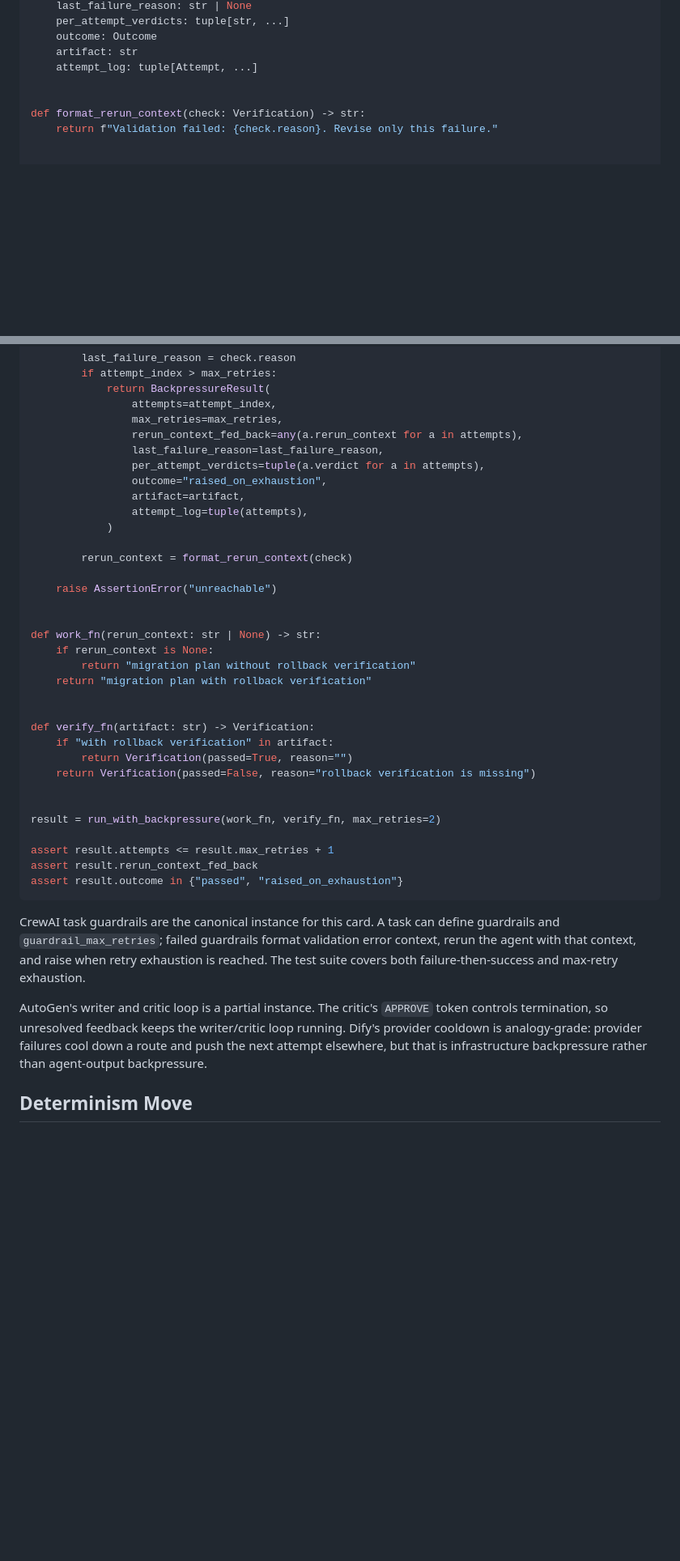
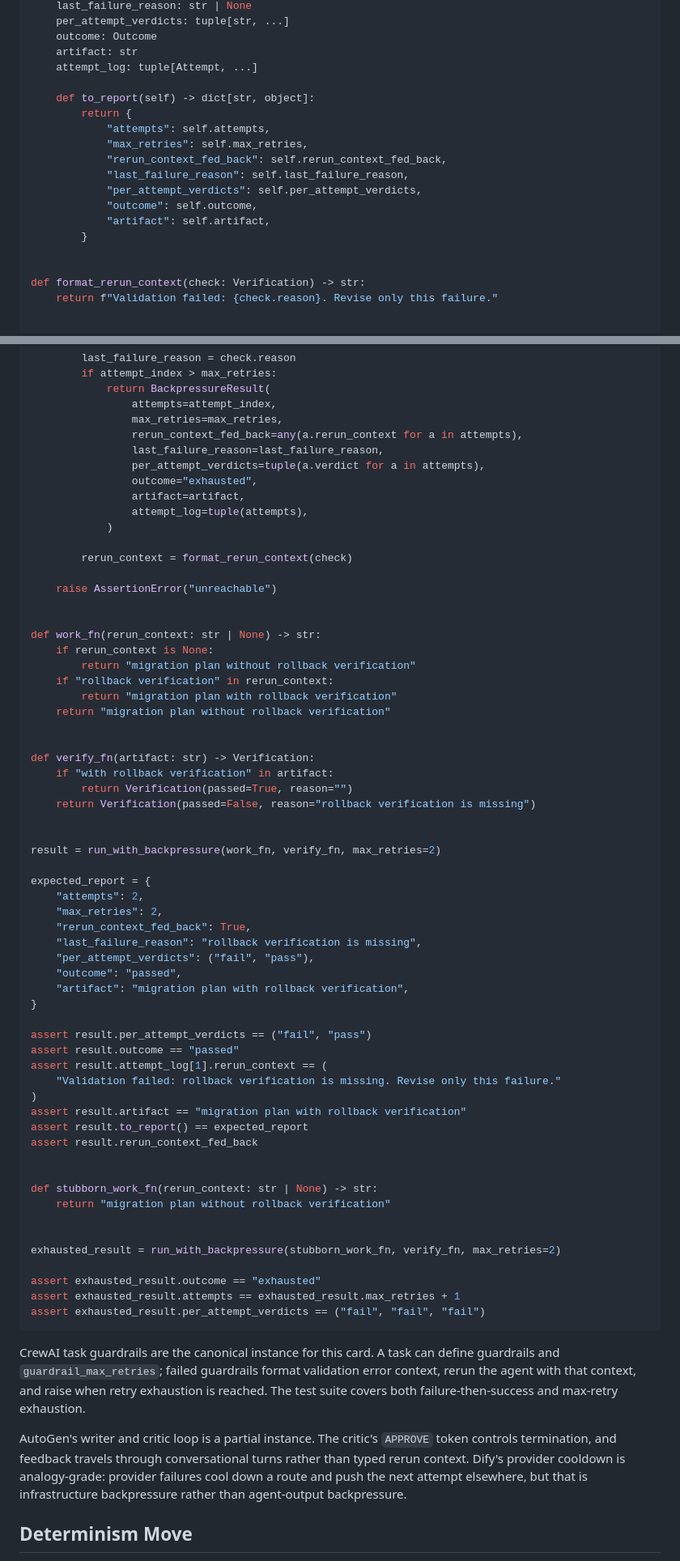
Before and after one commit to verificationdesign/verificationdesign, a Markdown page: ai-design-patterns/cards/backpressure.md, 2 parts joined by grey strips. Shown at 81% size. Drawn GitHub-style; blank space fills up the shorter version.

Commit message:
Harden backpressure card (Tier-2): honest exhausted outcome, consumed feedback, two-sided demo
Co-Authored-By: Claude Fable 5 <noreply@anthropic.com>

````diff
--- a/ai-design-patterns/cards/backpressure.md
+++ b/ai-design-patterns/cards/backpressure.md
@@ -105,6 +105,17 @@ class BackpressureResult:
     outcome: Outcome
     artifact: str
     attempt_log: tuple[Attempt, ...]
+
+    def to_report(self) -> dict[str, object]:
+        return {
+            "attempts": self.attempts,
+            "max_retries": self.max_retries,
+            "rerun_context_fed_back": self.rerun_context_fed_back,
+            "last_failure_reason": self.last_failure_reason,
+            "per_attempt_verdicts": self.per_attempt_verdicts,
+            "outcome": self.outcome,
+            "artifact": self.artifact,
+        }
 
 
 def format_rerun_context(check: Verification) -> str:
@@ -149,7 +160,7 @@ def run_with_backpressure(work_fn, verify_fn, max_retries: int) -> BackpressureR
                 rerun_context_fed_back=any(a.rerun_context for a in attempts),
                 last_failure_reason=last_failure_reason,
                 per_attempt_verdicts=tuple(a.verdict for a in attempts),
-                outcome="raised_on_exhaustion",
+                outcome="exhausted",
                 artifact=artifact,
                 attempt_log=tuple(attempts),
             )
@@ -162,7 +173,9 @@ def run_with_backpressure(work_fn, verify_fn, max_retries: int) -> BackpressureR
 def work_fn(rerun_context: str | None) -> str:
     if rerun_context is None:
         return "migration plan without rollback verification"
-    return "migration plan with rollback verification"
+    if "rollback verification" in rerun_context:
+        return "migration plan with rollback verification"
+    return "migration plan without rollback verification"
 
 
 def verify_fn(artifact: str) -> Verification:
@@ -173,14 +186,40 @@ def verify_fn(artifact: str) -> Verification:
 
 result = run_with_backpressure(work_fn, verify_fn, max_retries=2)
 
-assert result.attempts <= result.max_retries + 1
+expected_report = {
+    "attempts": 2,
+    "max_retries": 2,
+    "rerun_context_fed_back": True,
+    "last_failure_reason": "rollback verification is missing",
+    "per_attempt_verdicts": ("fail", "pass"),
+    "outcome": "passed",
+    "artifact": "migration plan with rollback verification",
+}
+
+assert result.per_attempt_verdicts == ("fail", "pass")
+assert result.outcome == "passed"
+assert result.attempt_log[1].rerun_context == (
+    "Validation failed: rollback verification is missing. Revise only this failure."
+)
+assert result.artifact == "migration plan with rollback verification"
+assert result.to_report() == expected_report
 assert result.rerun_context_fed_back
-assert result.outcome in {"passed", "raised_on_exhaustion"}
+
+
+def stubborn_work_fn(rerun_context: str | None) -> str:
+    return "migration plan without rollback verification"
+
+
+exhausted_result = run_with_backpressure(stubborn_work_fn, verify_fn, max_retries=2)
+
+assert exhausted_result.outcome == "exhausted"
+assert exhausted_result.attempts == exhausted_result.max_retries + 1
+assert exhausted_result.per_attempt_verdicts == ("fail", "fail", "fail")
 ```
 
 CrewAI task guardrails are the canonical instance for this card. A task can define guardrails and `guardrail_max_retries`; failed guardrails format validation error context, rerun the agent with that context, and raise when retry exhaustion is reached. The test suite covers both failure-then-success and max-retry exhaustion.
 
-AutoGen's writer and critic loop is a partial instance. The critic's `APPROVE` token controls termination, so unresolved feedback keeps the writer/critic loop running. Dify's provider cooldown is analogy-grade: provider failures cool down a route and push the next attempt elsewhere, but that is infrastructure backpressure rather than agent-output backpressure.
+AutoGen's writer and critic loop is a partial instance. The critic's `APPROVE` token controls termination, and feedback travels through conversational turns rather than typed rerun context. Dify's provider cooldown is analogy-grade: provider failures cool down a route and push the next attempt elsewhere, but that is infrastructure backpressure rather than agent-output backpressure.
 
 ## Determinism Move
 
````
Also changed, not shown: other parts of ai-design-patterns/cards/backpressure.md (+8 -8 lines).
